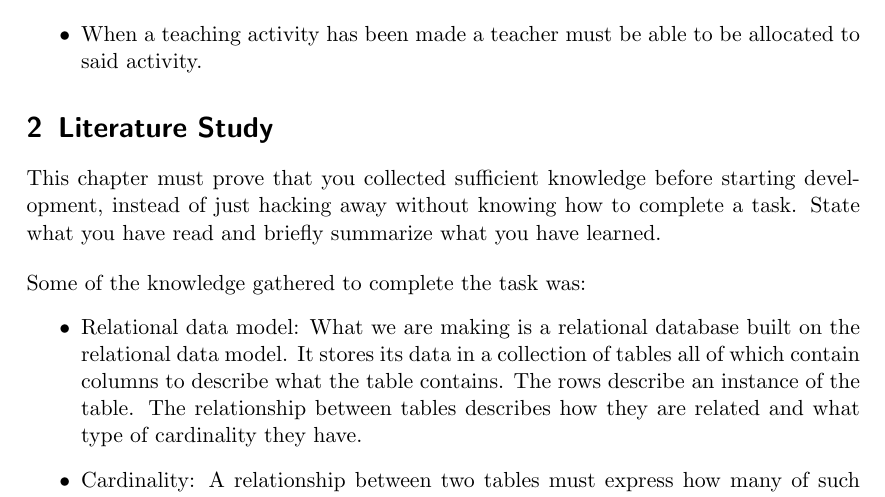
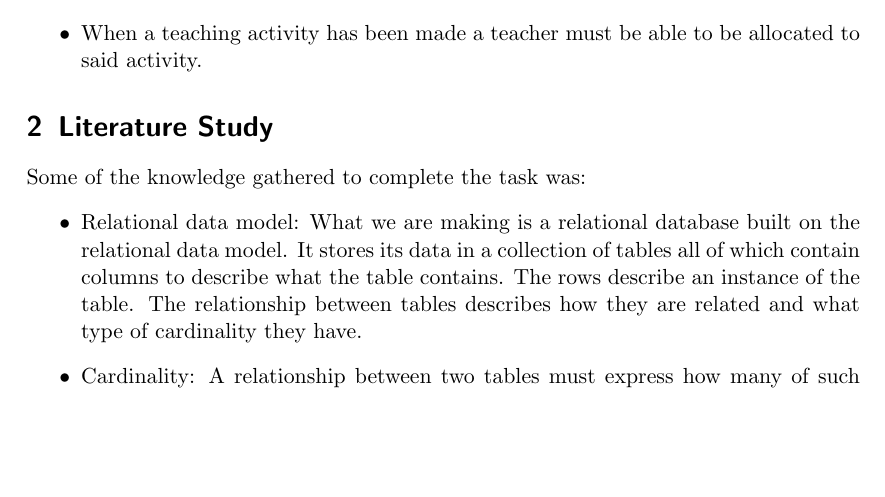
Before and after one commit to viktordanielsson/IV1351-Project-group44, a LaTeX document (Group Project/IV1350-group-44-Seminar-1.tex): part of page 2 of 7, cut so that both start at the same text, the shorter picture padded with empty space. Compiled offline with pdfLaTeX.

Commit message:
Revise Literature Study section introduction
Removed introductory text from the Literature Study section.

```diff
--- a/Group Project/IV1350-group-44-Seminar-1.tex
+++ b/Group Project/IV1350-group-44-Seminar-1.tex
@@ -58,10 +58,6 @@ A university customer would have to specify which operations the database must h
   \item When a teaching activity has been made a teacher must be able to be allocated to said activity.
 \end{itemize}
 \section{Literature Study}
-
-This chapter must prove that you collected sufficient knowledge before starting development, instead of just hacking away without knowing how to complete a task. State what you have read and briefly summarize what you have learned.
-\bigskip
-\\
 Some of the knowledge gathered to complete the task was:
 \begin{itemize}
     \item Relational data model: What we are making is a relational database built on the relational data model. It stores its data in a collection of tables all of which contain columns to describe what the table contains. The rows describe an instance of the table. The relationship between tables describes how they are related and what type of cardinality they have.
```
